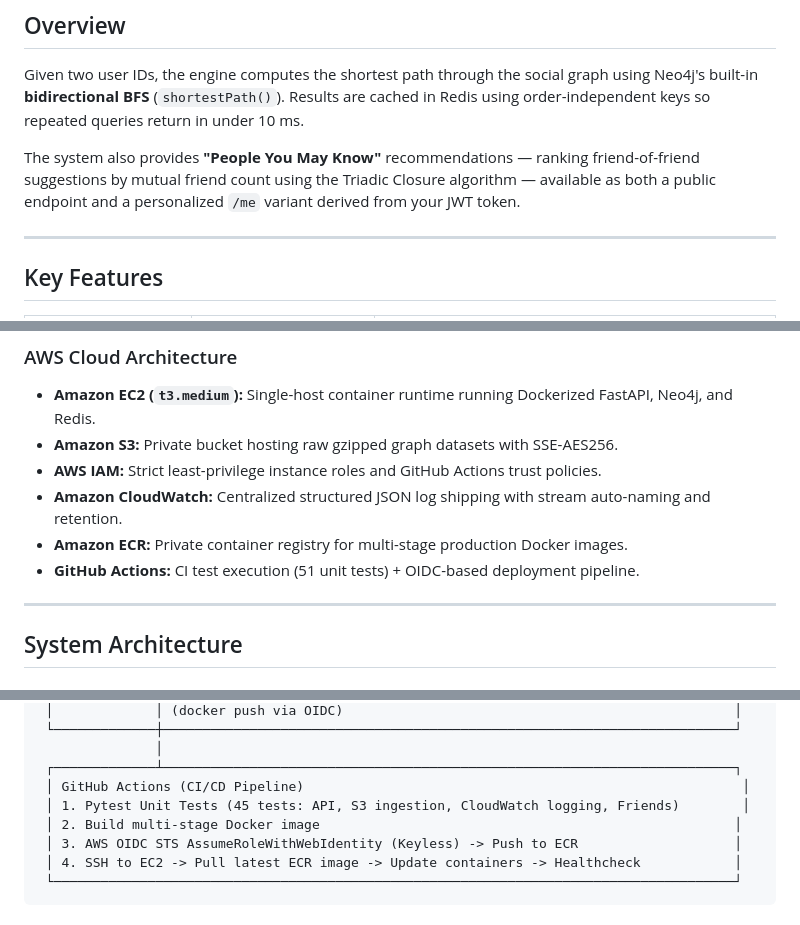
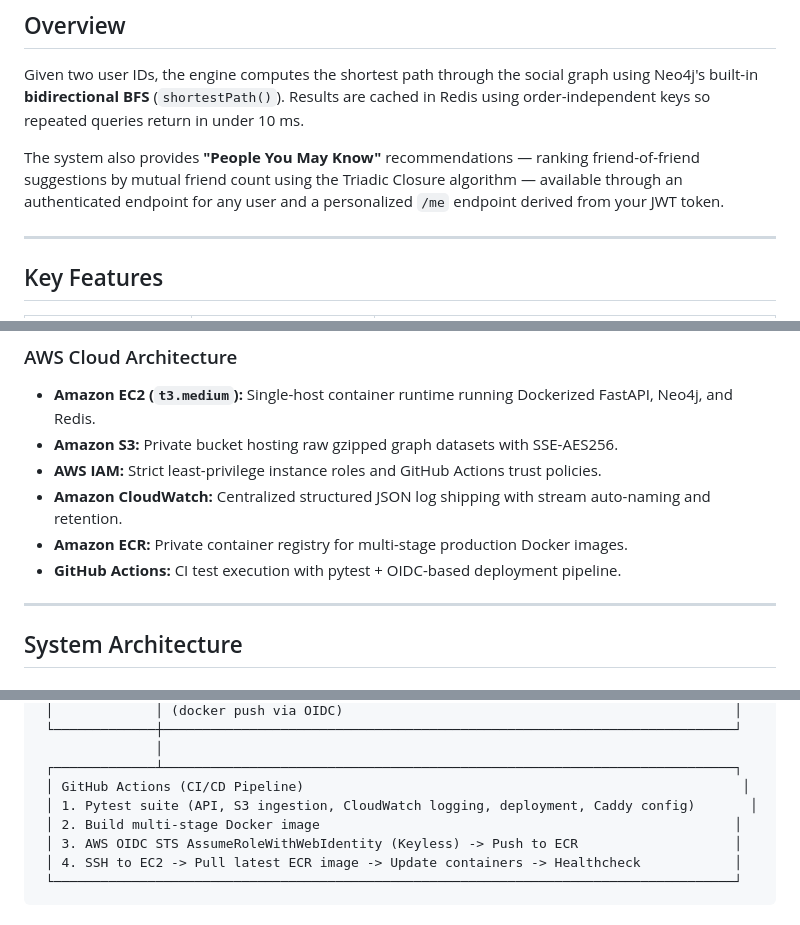
Before and after one commit to vivek-pippalla/social-network-pathfinding, a Markdown page: README.md, 3 parts joined by grey strips. GitHub-like rendering.

```diff
--- a/README.md
+++ b/README.md
@@ -34,7 +34,7 @@ Built with **FastAPI**, **Neo4j**, and **Redis**, backed by the real-world [Stan
 
 Given two user IDs, the engine computes the shortest path through the social graph using Neo4j's built-in **bidirectional BFS** (`shortestPath()`). Results are cached in Redis using order-independent keys so repeated queries return in under 10 ms.
 
-The system also provides **"People You May Know"** recommendations — ranking friend-of-friend suggestions by mutual friend count using the Triadic Closure algorithm — available as both a public endpoint and a personalized `/me` variant derived from your JWT token.
+The system also provides **"People You May Know"** recommendations — ranking friend-of-friend suggestions by mutual friend count using the Triadic Closure algorithm — available through an authenticated endpoint for any user and a personalized `/me` endpoint derived from your JWT token.
 
 ---
 
@@ -68,7 +68,7 @@ The system also provides **"People You May Know"** recommendations — ranking f
 - **AWS IAM:** Strict least-privilege instance roles and GitHub Actions trust policies.
 - **Amazon CloudWatch:** Centralized structured JSON log shipping with stream auto-naming and retention.
 - **Amazon ECR:** Private container registry for multi-stage production Docker images.
-- **GitHub Actions:** CI test execution (51 unit tests) + OIDC-based deployment pipeline.
+- **GitHub Actions:** CI test execution with pytest + OIDC-based deployment pipeline.
 
 ---
 
@@ -117,7 +117,7 @@ The system also provides **"People You May Know"** recommendations — ranking f
                │
  ┌─────────────┴─────────────────────────────────────────────────────────────────────────┐
  │ GitHub Actions (CI/CD Pipeline)                                                        │
- │ 1. Pytest Unit Tests (45 tests: API, S3 ingestion, CloudWatch logging, Friends)        │
+ │ 1. Pytest suite (API, S3 ingestion, CloudWatch logging, deployment, Caddy config)       │
  │ 2. Build multi-stage Docker image                                                     │
  │ 3. AWS OIDC STS AssumeRoleWithWebIdentity (Keyless) -> Push to ECR                    │
  │ 4. SSH to EC2 -> Pull latest ECR image -> Update containers -> Healthcheck            │
```
Also changed, not shown: other parts of README.md (+12 -10 lines).
